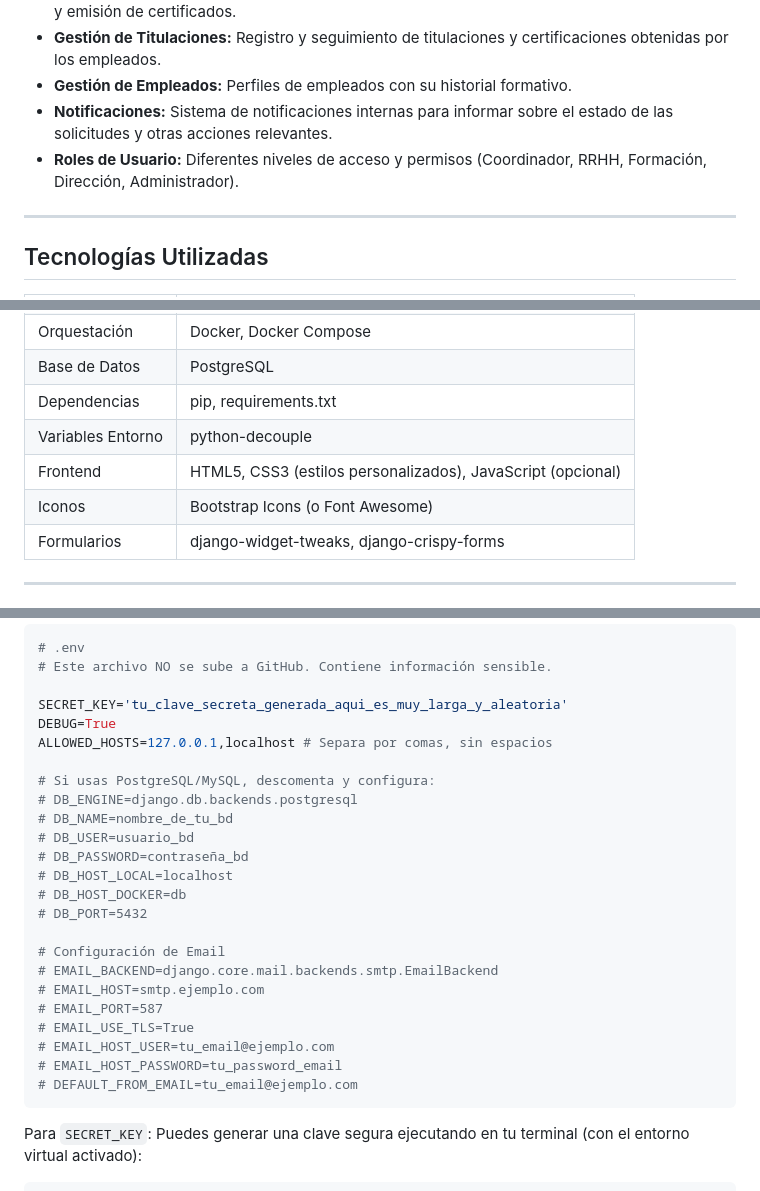
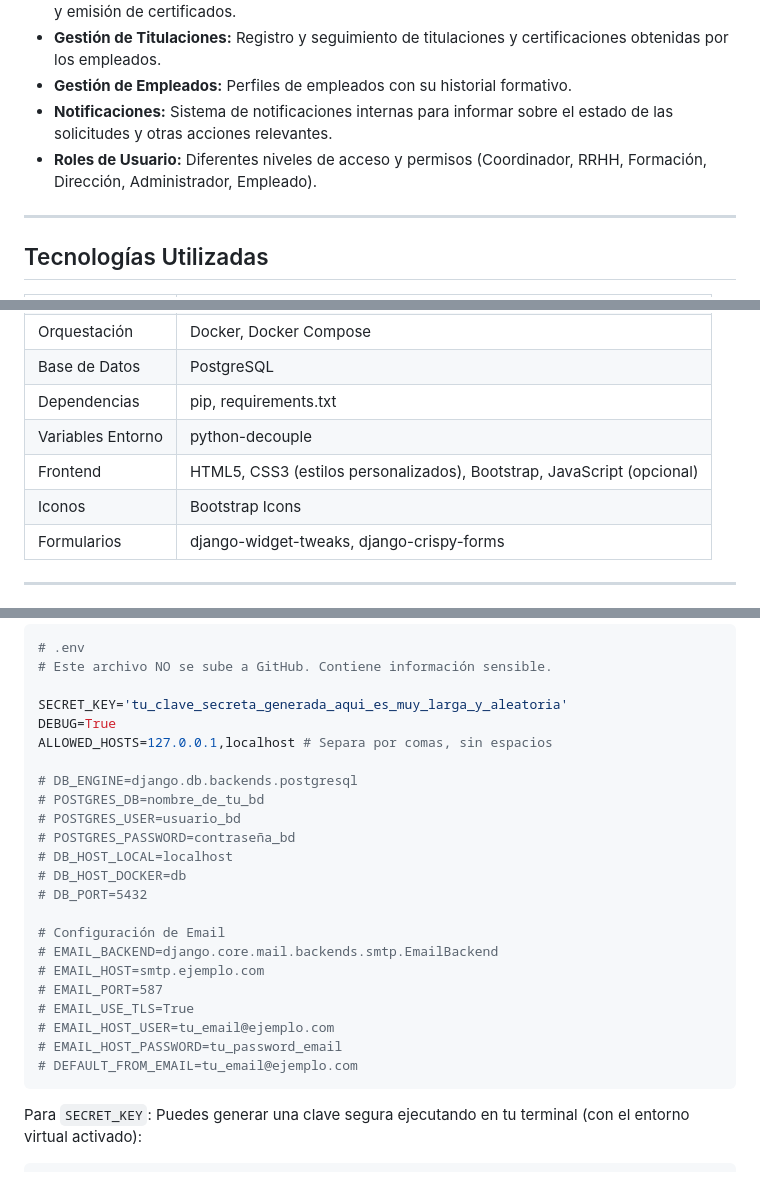
Before and after one commit to jmelian/GestionFormacion, a Markdown page: README.md, 3 parts joined by grey strips. Rendered like a GitHub page.

Commit message:
Update: README

````diff
--- a/README.md
+++ b/README.md
@@ -17,7 +17,7 @@ El objetivo principal es centralizar y optimizar los procesos relacionados con l
 - **Gestión de Titulaciones:** Registro y seguimiento de titulaciones y certificaciones obtenidas por los empleados.
 - **Gestión de Empleados:** Perfiles de empleados con su historial formativo.
 - **Notificaciones:** Sistema de notificaciones internas para informar sobre el estado de las solicitudes y otras acciones relevantes.
-- **Roles de Usuario:** Diferentes niveles de acceso y permisos (Coordinador, RRHH, Formación, Dirección, Administrador).
+- **Roles de Usuario:** Diferentes niveles de acceso y permisos (Coordinador, RRHH, Formación, Dirección, Administrador, Empleado).
 
 ---
 
@@ -31,8 +31,8 @@ El objetivo principal es centralizar y optimizar los procesos relacionados con l
 | Base de Datos      | PostgreSQL                                                  |
 | Dependencias       | pip, requirements.txt                                       |
 | Variables Entorno  | python-decouple                                             |
-| Frontend           | HTML5, CSS3 (estilos personalizados), JavaScript (opcional) |
-| Iconos             | Bootstrap Icons (o Font Awesome)                            |
+| Frontend           | HTML5, CSS3 (estilos personalizados), Bootstrap, JavaScript (opcional) |
+| Iconos             | Bootstrap Icons                                             |
 | Formularios        | django-widget-tweaks, django-crispy-forms                   |
 
 ---
@@ -61,11 +61,10 @@ SECRET_KEY='tu_clave_secreta_generada_aqui_es_muy_larga_y_aleatoria'
 DEBUG=True
 ALLOWED_HOSTS=127.0.0.1,localhost # Separa por comas, sin espacios
 
-# Si usas PostgreSQL/MySQL, descomenta y configura:
 # DB_ENGINE=django.db.backends.postgresql
-# DB_NAME=nombre_de_tu_bd
-# DB_USER=usuario_bd
-# DB_PASSWORD=contraseña_bd
+# POSTGRES_DB=nombre_de_tu_bd
+# POSTGRES_USER=usuario_bd
+# POSTGRES_PASSWORD=contraseña_bd
 # DB_HOST_LOCAL=localhost
 # DB_HOST_DOCKER=db
 # DB_PORT=5432
@@ -79,6 +78,7 @@ ALLOWED_HOSTS=127.0.0.1,localhost # Separa por comas, sin espacios
 # EMAIL_HOST_PASSWORD=tu_password_email
 # DEFAULT_FROM_EMAIL=tu_email@ejemplo.com
 ```
+
 Para `SECRET_KEY`: Puedes generar una clave segura ejecutando en tu terminal (con el entorno virtual activado):
 ```bash
 python -c 'from django.core.management.utils import get_random_secret_key; print(get_random_secret_key())'
````
Also changed, not shown: other parts of README.md (+2 -2 lines).
